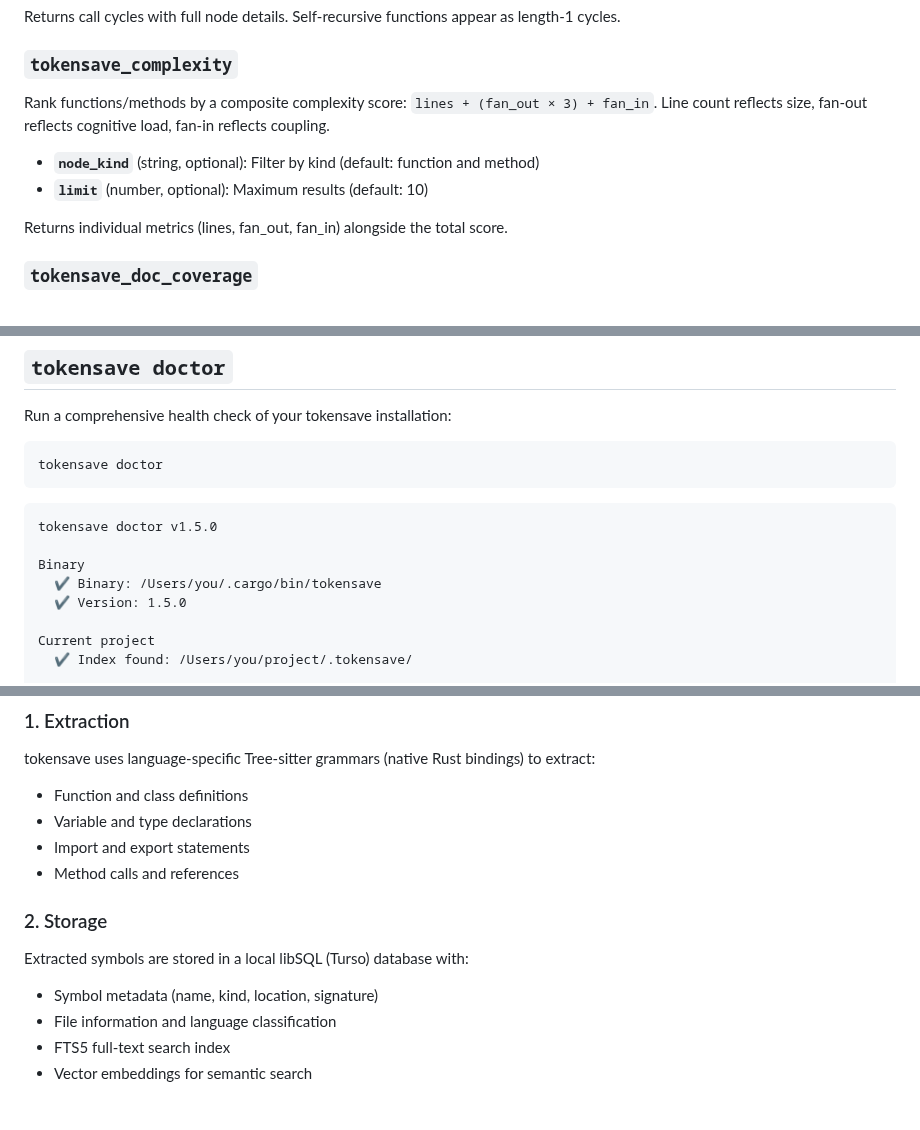
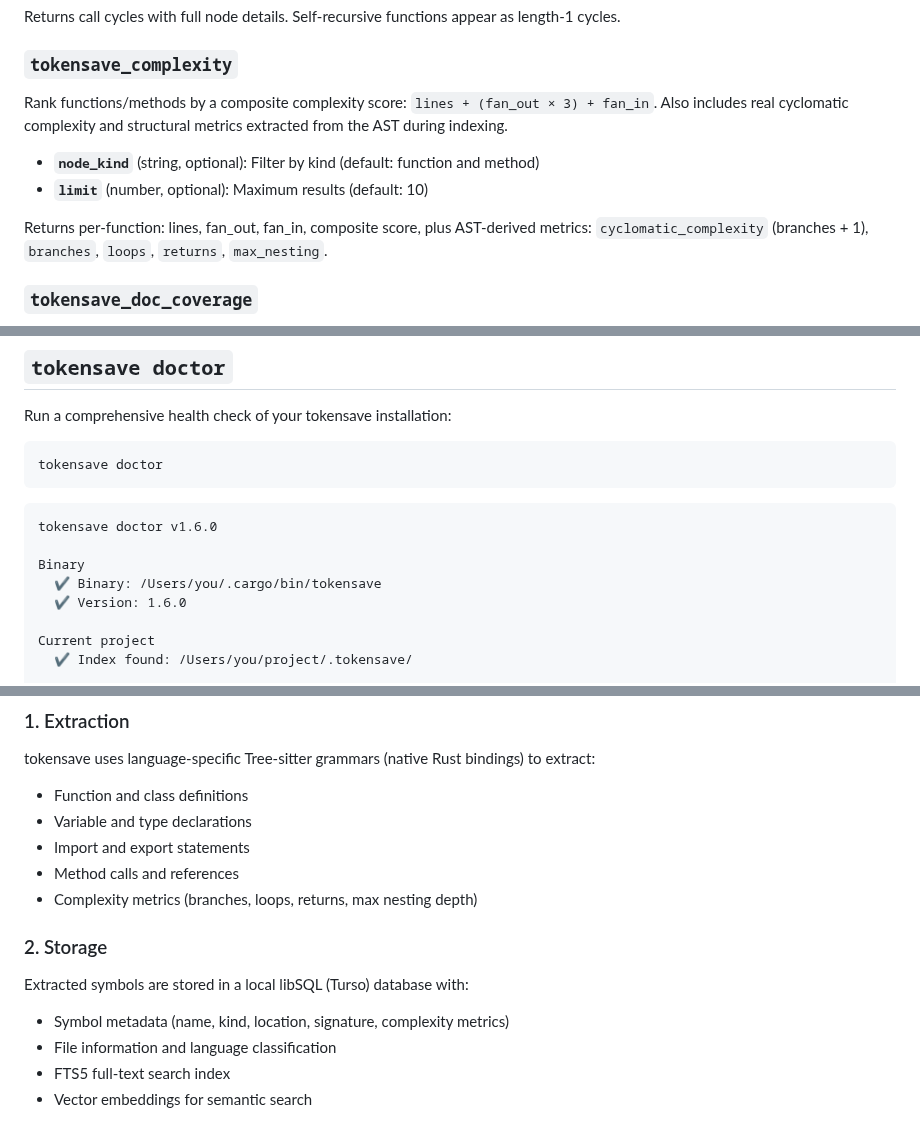
Before and after one commit to aovestdipaperino/tokensave, a Markdown page: README.md, 3 parts joined by grey strips. Rendered like a GitHub page.

Commit message:
docs: update README for v1.6.0 complexity metrics
- tokensave_complexity description now mentions cyclomatic complexity from AST
- tokensave_node docs mention complexity fields in output
- Doctor example updated to v1.6.0
- Extraction/storage sections mention complexity metrics

````diff
--- a/README.md
+++ b/README.md
@@ -567,12 +567,12 @@ Returns call cycles with full node details. Self-recursive functions appear as l
 
 ### `tokensave_complexity`
 
-Rank functions/methods by a composite complexity score: `lines + (fan_out × 3) + fan_in`. Line count reflects size, fan-out reflects cognitive load, fan-in reflects coupling.
+Rank functions/methods by a composite complexity score: `lines + (fan_out × 3) + fan_in`. Also includes real cyclomatic complexity and structural metrics extracted from the AST during indexing.
 
 - **`node_kind`** (string, optional): Filter by kind (default: function and method)
 - **`limit`** (number, optional): Maximum results (default: 10)
 
-Returns individual metrics (lines, fan_out, fan_in) alongside the total score.
+Returns per-function: lines, fan_out, fan_in, composite score, plus AST-derived metrics: `cyclomatic_complexity` (branches + 1), `branches`, `loops`, `returns`, `max_nesting`.
 
 ### `tokensave_doc_coverage`
 
@@ -602,11 +602,11 @@ tokensave doctor
 ```
 
 ```
-tokensave doctor v1.5.0
+tokensave doctor v1.6.0
 
 Binary
   ✔ Binary: /Users/you/.cargo/bin/tokensave
-  ✔ Version: 1.5.0
+  ✔ Version: 1.6.0
 
 Current project
   ✔ Index found: /Users/you/project/.tokensave/
@@ -659,11 +659,12 @@ tokensave uses language-specific Tree-sitter grammars (native Rust bindings) to
 - Variable and type declarations
 - Import and export statements
 - Method calls and references
+- Complexity metrics (branches, loops, returns, max nesting depth)
 
 ### 2. Storage
 
 Extracted symbols are stored in a local libSQL (Turso) database with:
-- Symbol metadata (name, kind, location, signature)
+- Symbol metadata (name, kind, location, signature, complexity metrics)
 - File information and language classification
 - FTS5 full-text search index
 - Vector embeddings for semantic search
````
Also changed, not shown: other parts of README.md (+2 -2 lines).
